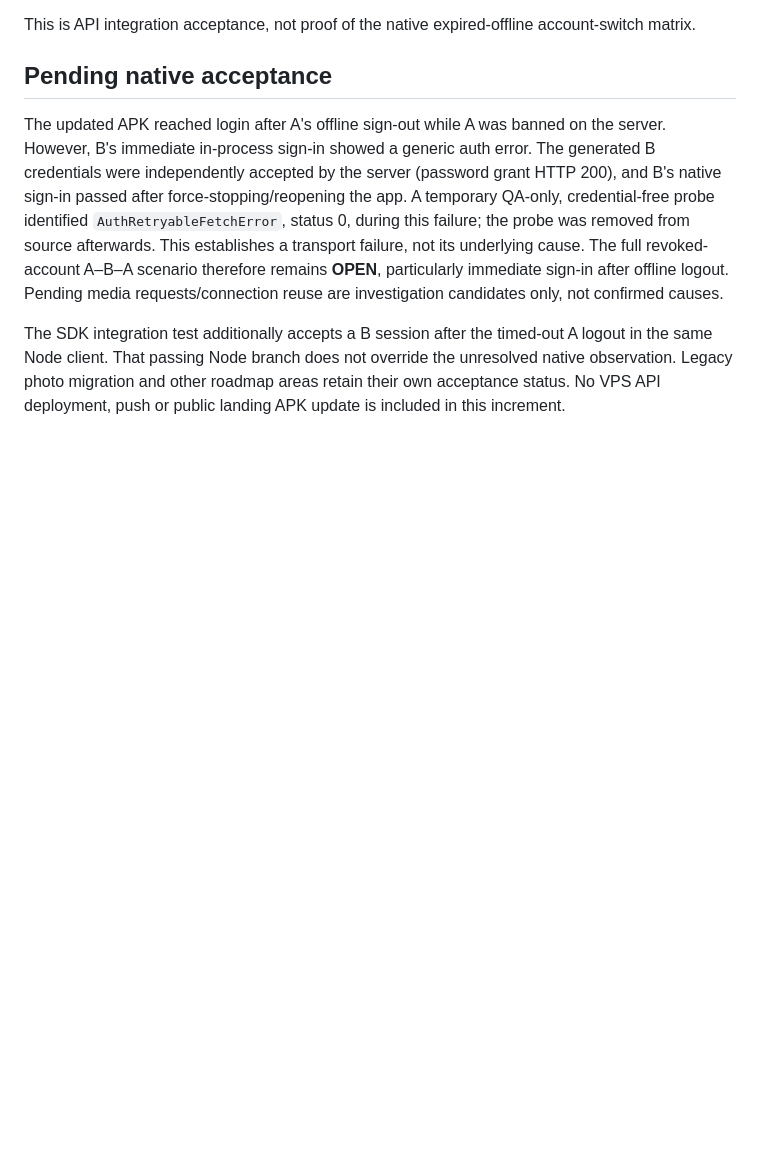
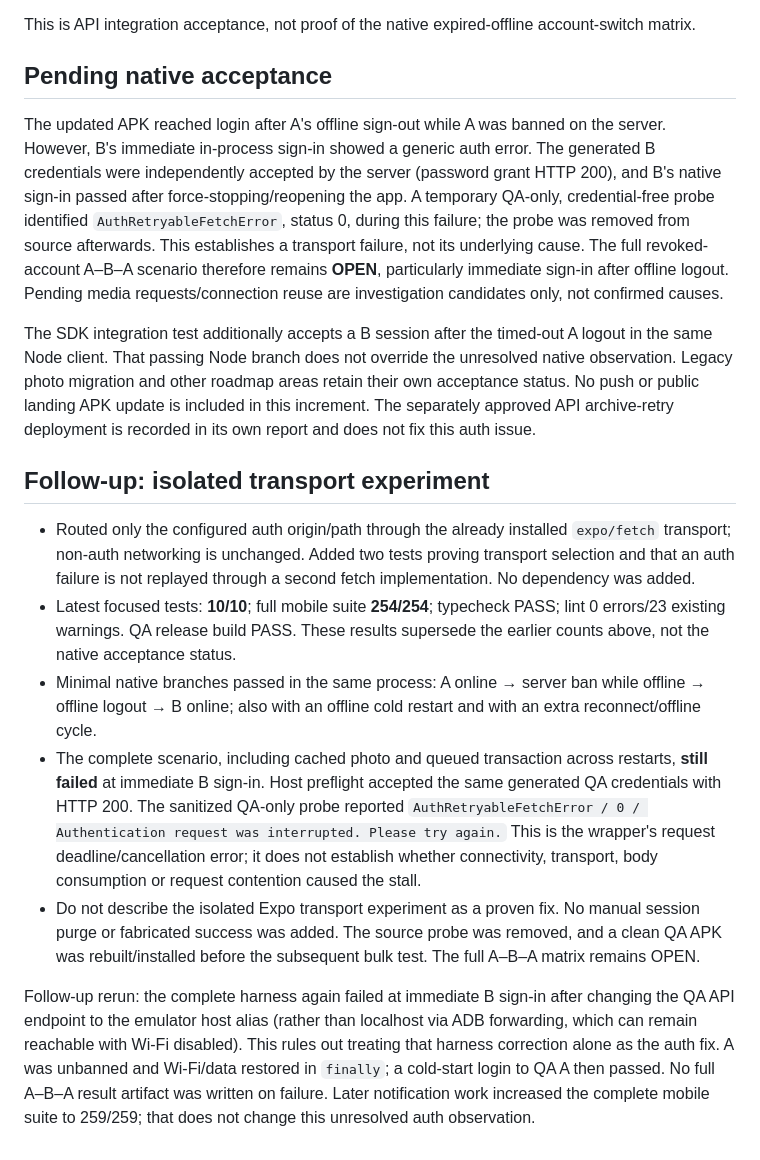
Before and after one commit to SonNPXSE183201/EXE201_PicKet, a Markdown page: docs/migration/AUTH_TRANSPORT_ANDROID_TDD_20261020.md, the part around the change. GitHub-like rendering; blank space fills up the shorter version.

Commit message:
docs(qa): update auth transport android tdd 20261020
Record implementation scope, observed verification evidence and outstanding acceptance boundaries without treating local tests as complete Android acceptance.

File: docs/migration/AUTH_TRANSPORT_ANDROID_TDD_20261020.md
Validation checkpoint: 355 mobile tests passed; project lint/typecheck hooks remain enabled. Native and external acceptance limitations are documented separately.

```diff
--- a/docs/migration/AUTH_TRANSPORT_ANDROID_TDD_20261020.md
+++ b/docs/migration/AUTH_TRANSPORT_ANDROID_TDD_20261020.md
@@ -36,4 +36,14 @@ This is API integration acceptance, not proof of the native expired-offline acco
 
 The updated APK reached login after A's offline sign-out while A was banned on the server. However, B's immediate in-process sign-in showed a generic auth error. The generated B credentials were independently accepted by the server (password grant HTTP 200), and B's native sign-in passed after force-stopping/reopening the app. A temporary QA-only, credential-free probe identified `AuthRetryableFetchError`, status 0, during this failure; the probe was removed from source afterwards. This establishes a transport failure, not its underlying cause. The full revoked-account A–B–A scenario therefore remains **OPEN**, particularly immediate sign-in after offline logout. Pending media requests/connection reuse are investigation candidates only, not confirmed causes.
 
-The SDK integration test additionally accepts a B session after the timed-out A logout in the same Node client. That passing Node branch does not override the unresolved native observation. Legacy photo migration and other roadmap areas retain their own acceptance status. No VPS API deployment, push or public landing APK update is included in this increment.
+The SDK integration test additionally accepts a B session after the timed-out A logout in the same Node client. That passing Node branch does not override the unresolved native observation. Legacy photo migration and other roadmap areas retain their own acceptance status. No push or public landing APK update is included in this increment. The separately approved API archive-retry deployment is recorded in its own report and does not fix this auth issue.
+
+## Follow-up: isolated transport experiment
+
+- Routed only the configured auth origin/path through the already installed `expo/fetch` transport; non-auth networking is unchanged. Added two tests proving transport selection and that an auth failure is not replayed through a second fetch implementation. No dependency was added.
+- Latest focused tests: **10/10**; full mobile suite **254/254**; typecheck PASS; lint 0 errors/23 existing warnings. QA release build PASS. These results supersede the earlier counts above, not the native acceptance status.
+- Minimal native branches passed in the same process: A online → server ban while offline → offline logout → B online; also with an offline cold restart and with an extra reconnect/offline cycle.
+- The complete scenario, including cached photo and queued transaction across restarts, **still failed** at immediate B sign-in. Host preflight accepted the same generated QA credentials with HTTP 200. The sanitized QA-only probe reported `AuthRetryableFetchError / 0 / Authentication request was interrupted. Please try again.` This is the wrapper's request deadline/cancellation error; it does not establish whether connectivity, transport, body consumption or request contention caused the stall.
+- Do not describe the isolated Expo transport experiment as a proven fix. No manual session purge or fabricated success was added. The source probe was removed, and a clean QA APK was rebuilt/installed before the subsequent bulk test. The full A–B–A matrix remains OPEN.
+
+Follow-up rerun: the complete harness again failed at immediate B sign-in after changing the QA API endpoint to the emulator host alias (rather than localhost via ADB forwarding, which can remain reachable with Wi-Fi disabled). This rules out treating that harness correction alone as the auth fix. A was unbanned and Wi-Fi/data restored in `finally`; a cold-start login to QA A then passed. No full A–B–A result artifact was written on failure. Later notification work increased the complete mobile suite to 259/259; that does not change this unresolved auth observation.
```
